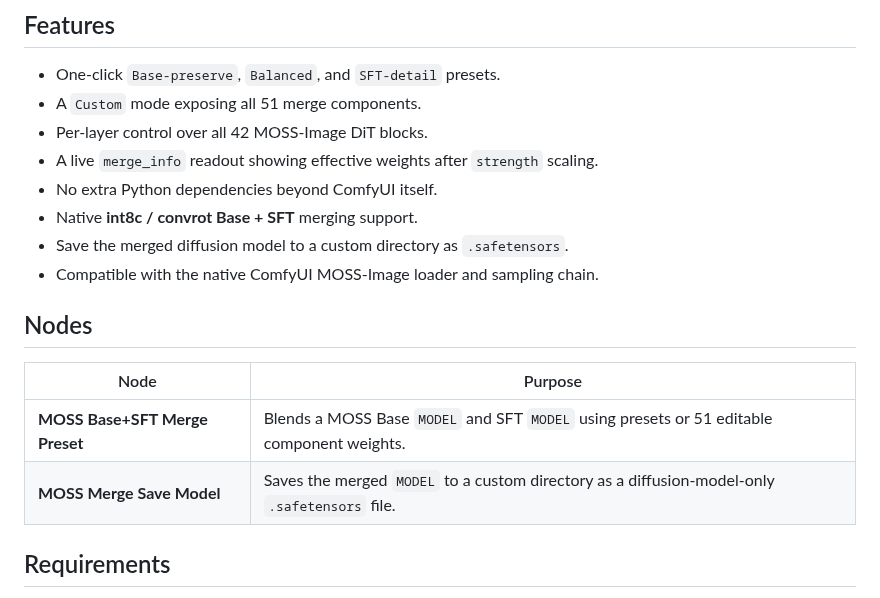
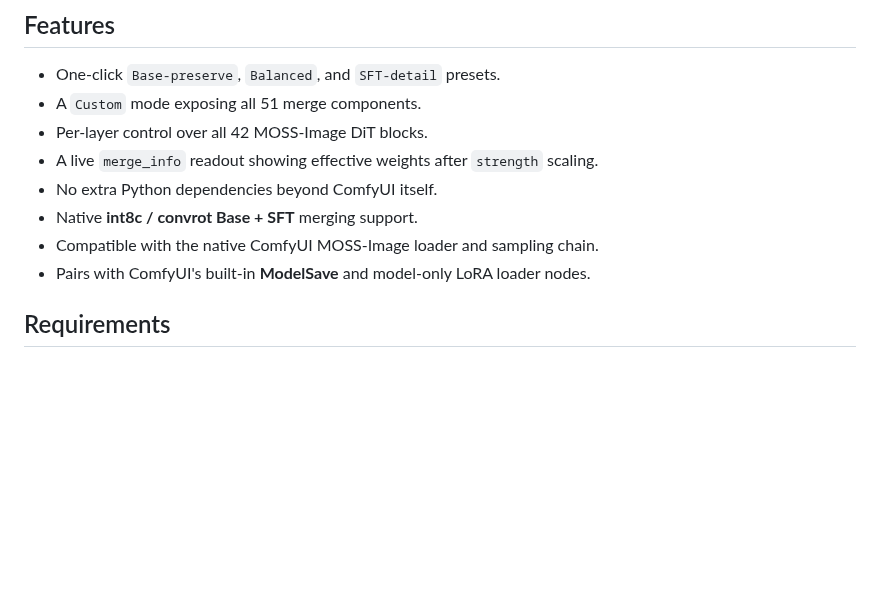
Before and after one commit to slmonker/ComfyUI-MOSS-Merge-Presets, a Markdown page: README.md, the part around one of its changes. Rendered like a GitHub page; blank space fills up the shorter version.

```diff
--- a/README.md
+++ b/README.md
@@ -35,15 +35,8 @@ From left to right: **Base**, **SFT**, **Base-preserve**, **Balanced**, and **SF
 - A live `merge_info` readout showing effective weights after `strength` scaling.
 - No extra Python dependencies beyond ComfyUI itself.
 - Native **int8c / convrot Base + SFT** merging support.
-- Save the merged diffusion model to a custom directory as `.safetensors`.
 - Compatible with the native ComfyUI MOSS-Image loader and sampling chain.
-
-## Nodes
-
-| Node | Purpose |
-|---|---|
-| **MOSS Base+SFT Merge Preset** | Blends a MOSS Base `MODEL` and SFT `MODEL` using presets or 51 editable component weights. |
-| **MOSS Merge Save Model** | Saves the merged `MODEL` to a custom directory as a diffusion-model-only `.safetensors` file. |
+- Pairs with ComfyUI's built-in **ModelSave** and model-only LoRA loader nodes.
 
 ## Requirements
 
```
Also changed, not shown: other parts of README.md (+17 -18 lines), CHANGELOG.md (+0 -7 lines), README_ZH.md (+17 -27 lines), assets/moss-merge-lora-workflow.png (added), 3 other files.
